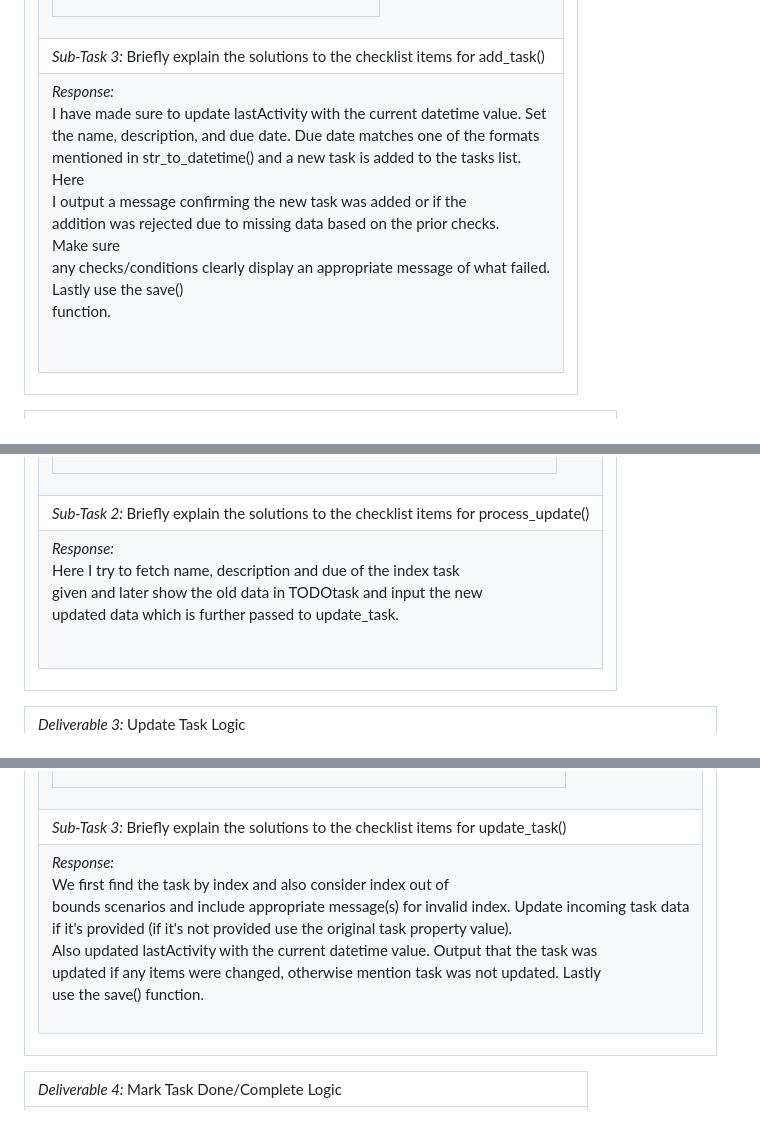
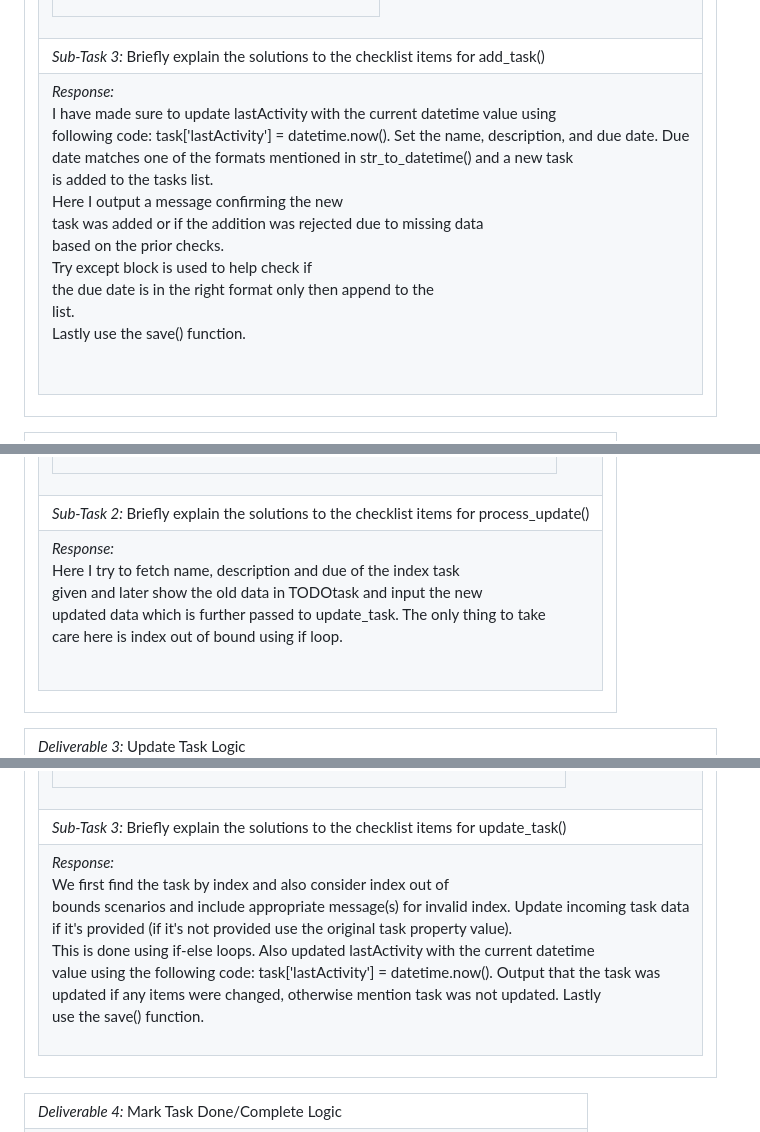
Before and after one commit to krishashah911/krs-is601-007, a Markdown page: MP1/mp1-submission.md, 3 parts joined by grey strips. Drawn GitHub-style.

```diff
--- a/MP1/mp1-submission.md
+++ b/MP1/mp1-submission.md
@@ -21,7 +21,7 @@
 </td></tr>
 </table></td></tr>
 <tr><td> <em>Sub-Task 3: </em> Briefly explain the solutions to the checklist items for add_task()</td></tr>
-<tr><td> <em>Response:</em> <div>I have made sure to update lastActivity with the current datetime value. Set<br>the name, description, and due date. Due date matches one of the formats<br>mentioned in str_to_datetime() and a new task is added to the tasks list.</div><div>Here<br>I output a message confirming the new task was added or if the<br>addition was rejected due to missing data based on the prior checks.</div><div>Make sure<br>any checks/conditions clearly display an appropriate message of what failed.<br></div><div>Lastly use the save()<br>function.</div><div><br></div><br></td></tr>
+<tr><td> <em>Response:</em> <div>I have made sure to update lastActivity with the current datetime value using<br>following code: task['lastActivity'] = datetime.now(). Set the name, description, and due date. Due<br>date matches one of the formats mentioned in str_to_datetime() and a new task<br>is added to the tasks list.</div><div>Here I output a message confirming the new<br>task was added or if the addition was rejected due to missing data<br>based on the prior checks.</div><div>Try except block is used to help check if<br>the due date is in the right format only then append to the<br>list.</div><div>Lastly use the save() function.</div><div><br></div><br></td></tr>
 </table></td></tr>
 <table><tr><td> <em>Deliverable 2: </em> Process Update Logic </td></tr><tr><td><em>Status: </em> <img width="100" height="20" src="https://user-images.githubusercontent.com/54863474/211707773-e6aef7cb-d5b2-4053-bbb1-b09fc609041e.png"></td></tr>
 <tr><td><table><tr><td> <em>Sub-Task 1: </em> Add screenshot(s) of the edited process_update() function</td></tr>
@@ -30,7 +30,7 @@
 </td></tr>
 </table></td></tr>
 <tr><td> <em>Sub-Task 2: </em> Briefly explain the solutions to the checklist items for process_update()</td></tr>
-<tr><td> <em>Response:</em> <p>Here I try to fetch name, description and due of the index task<br>given and later show the old data in TODOtask and input the new<br>updated data which is further passed to update_task.<br></p><br></td></tr>
+<tr><td> <em>Response:</em> <p>Here I try to fetch name, description and due of the index task<br>given and later show the old data in TODOtask and input the new<br>updated data which is further passed to update_task. The only thing to take<br>care here is index out of bound using if loop.<br></p><br></td></tr>
 </table></td></tr>
 <table><tr><td> <em>Deliverable 3: </em> Update Task Logic </td></tr><tr><td><em>Status: </em> <img width="100" height="20" src="https://user-images.githubusercontent.com/54863474/211707773-e6aef7cb-d5b2-4053-bbb1-b09fc609041e.png"></td></tr>
 <tr><td><table><tr><td> <em>Sub-Task 1: </em> Add screenshot(s) of the edited update_task() function</td></tr>
@@ -47,7 +47,7 @@
 </td></tr>
 </table></td></tr>
 <tr><td> <em>Sub-Task 3: </em> Briefly explain the solutions to the checklist items for update_task()</td></tr>
-<tr><td> <em>Response:</em> <div>We first find the task by index and also consider index out of<br>bounds scenarios and include appropriate message(s) for invalid index. Update incoming task data<br>if it's provided (if it's not provided use the original task property value).<br>Also updated lastActivity with the current datetime value. Output that the task was<br>updated if any items were changed, otherwise mention task was not updated. Lastly<br>use the save() function.</div><br></td></tr>
+<tr><td> <em>Response:</em> <div>We first find the task by index and also consider index out of<br>bounds scenarios and include appropriate message(s) for invalid index. Update incoming task data<br>if it's provided (if it's not provided use the original task property value).<br>This is done using if-else loops. Also updated lastActivity with the current datetime<br>value using the following code: task['lastActivity'] = datetime.now(). Output that the task was<br>updated if any items were changed, otherwise mention task was not updated. Lastly<br>use the save() function.</div><br></td></tr>
 </table></td></tr>
 <table><tr><td> <em>Deliverable 4: </em> Mark Task Done/Complete Logic </td></tr><tr><td><em>Status: </em> <img width="100" height="20" src="https://user-images.githubusercontent.com/54863474/211707773-e6aef7cb-d5b2-4053-bbb1-b09fc609041e.png"></td></tr>
 <tr><td><table><tr><td> <em>Sub-Task 1: </em> Add screenshot(s) of the edited mark_done() function</td></tr>
```
Also changed, not shown: other parts of MP1/mp1-submission.md (+4 -4 lines).
